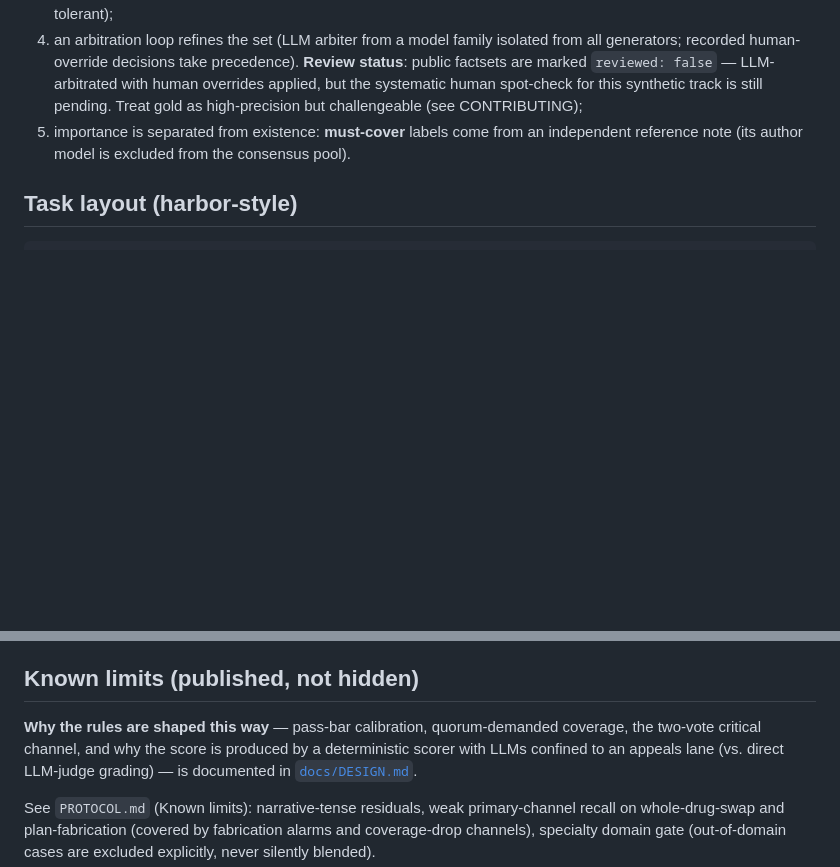
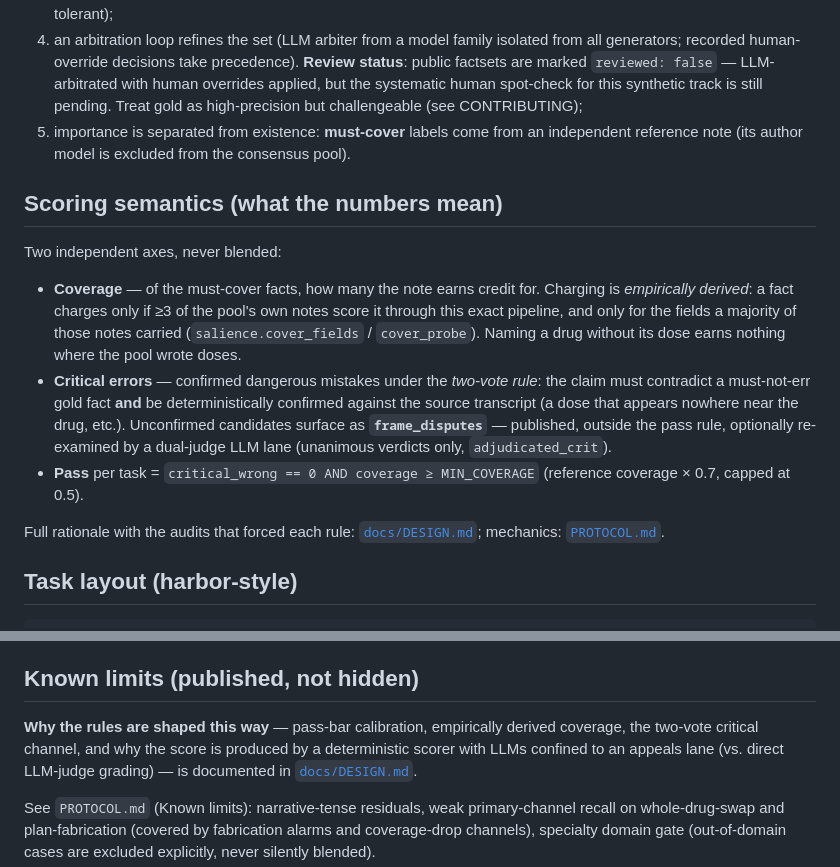
Before and after one commit to newdogwang-netizen/factbench-public, a Markdown page: README.md, 2 parts joined by grey strips. Rendered like a GitHub page; blank space fills up the shorter version.

````diff
--- a/README.md
+++ b/README.md
@@ -43,6 +71,28 @@ The transcript is never mined directly (ASR noise poisons facts). Instead:
 5. importance is separated from existence: **must-cover** labels come from an
    independent reference note (its author model is excluded from the consensus pool).
 
+## Scoring semantics (what the numbers mean)
+
+Two independent axes, never blended:
+
+- **Coverage** — of the must-cover facts, how many the note earns credit for.
+  Charging is *empirically derived*: a fact charges only if ≥3 of the pool's
+  own notes score it through this exact pipeline, and only for the fields a
+  majority of those notes carried (`salience.cover_fields` / `cover_probe`).
+  Naming a drug without its dose earns nothing where the pool wrote doses.
+- **Critical errors** — confirmed dangerous mistakes under the *two-vote
+  rule*: the claim must contradict a must-not-err gold fact **and** be
+  deterministically confirmed against the source transcript (a dose that
+  appears nowhere near the drug, etc.). Unconfirmed candidates surface as
+  **`frame_disputes`** — published, outside the pass rule, optionally
+  re-examined by a dual-judge LLM lane (unanimous verdicts only,
+  `adjudicated_crit`).
+- **Pass** per task = `critical_wrong == 0 AND coverage ≥ MIN_COVERAGE`
+  (reference coverage × 0.7, capped at 0.5).
+
+Full rationale with the audits that forced each rule: [`docs/DESIGN.md`](docs/DESIGN.md);
+mechanics: [`PROTOCOL.md`](PROTOCOL.md).
+
 ## Task layout (harbor-style)
 
 ```
@@ -58,8 +108,8 @@ positive-control card double as cheat-trials.
 
 ## Known limits (published, not hidden)
 
-**Why the rules are shaped this way** — pass-bar calibration, quorum-demanded
-coverage, the two-vote critical channel, and why the score is produced by a
+**Why the rules are shaped this way** — pass-bar calibration, empirically
+derived coverage, the two-vote critical channel, and why the score is produced by a
 deterministic scorer with LLMs confined to an appeals lane (vs. direct
 LLM-judge grading) — is documented in [`docs/DESIGN.md`](docs/DESIGN.md).
 
````
Also changed, not shown: other parts of README.md (+51 -35 lines).
